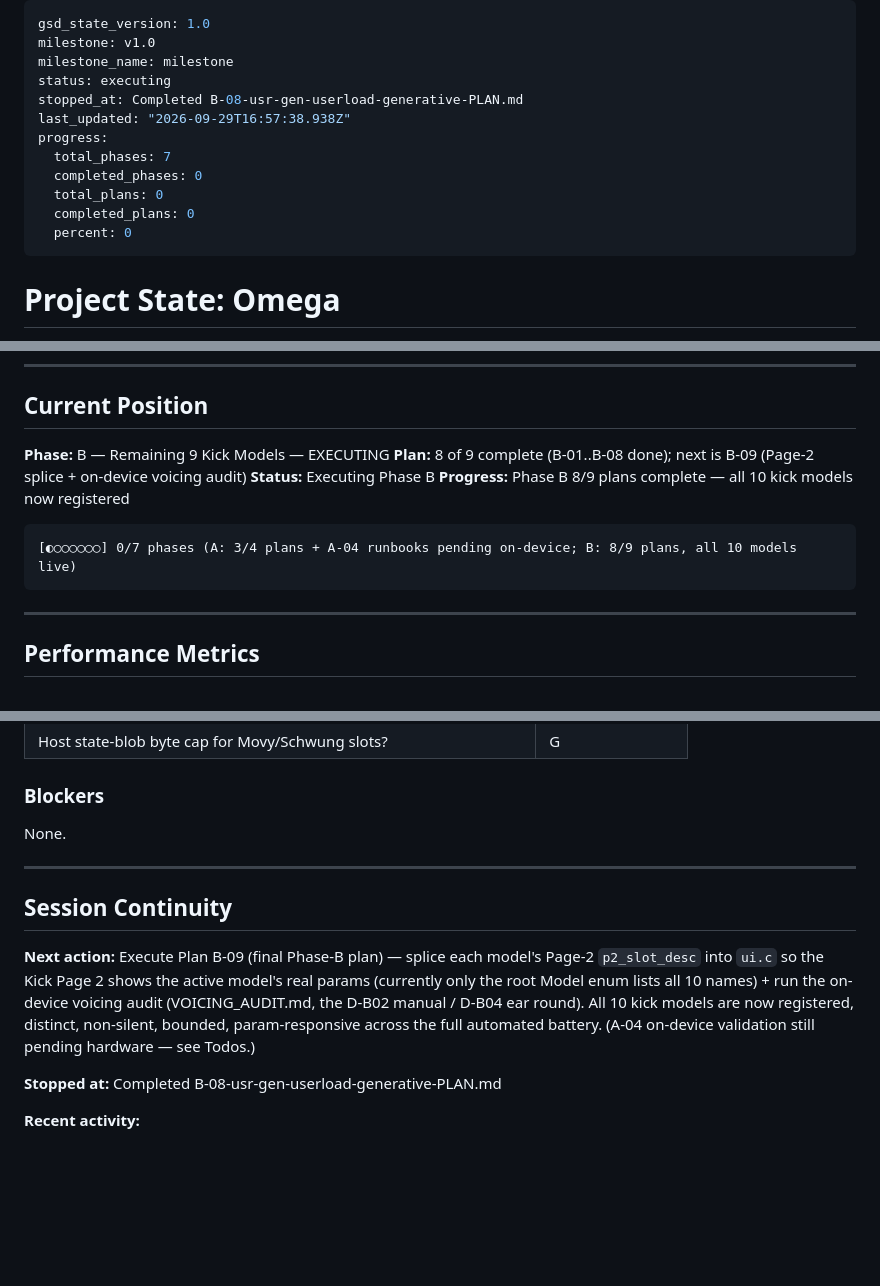
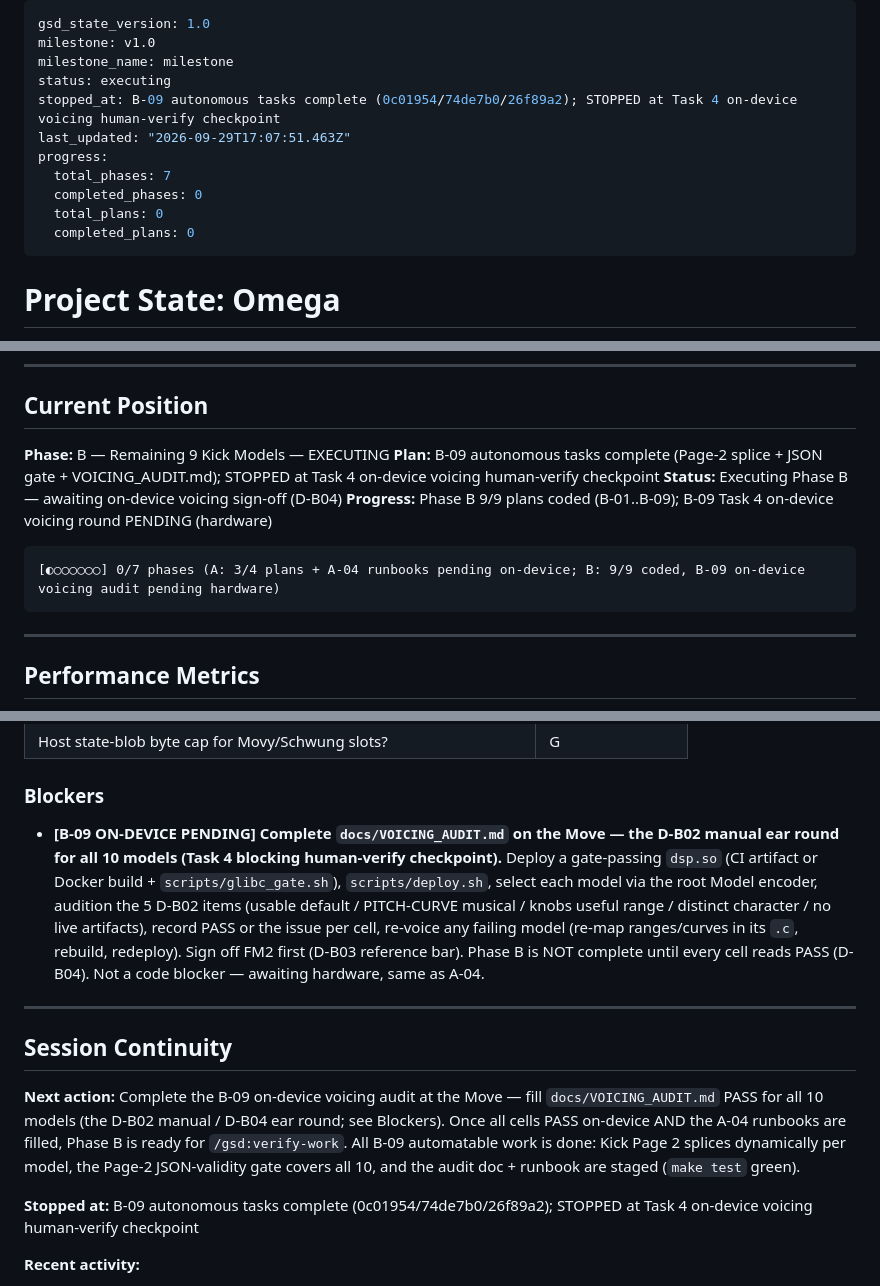
Before and after one commit to james-fish/schwung-omega, a Markdown page: .planning/STATE.md, 3 parts joined by grey strips. Rendered like a GitHub page; blank space fills up the shorter version.

Commit message:
docs(B-remaining-9-kick-models-09): B-09 SUMMARY + STATE/ROADMAP (autonomous tasks; on-device voicing checkpoint)
- B-09-SUMMARY.md: dynamic Page-2 splice (KICK-13 SC3), p2_slot_desc JSON gate,
  VOICING_AUDIT.md scaffold; Task 4 on-device voicing is a blocking human-verify
  checkpoint (stopped here — cannot be automated/fabricated)
- STATE.md: B-09 decisions + on-device voicing blocker + session/next-action
- ROADMAP.md: B-09 marked code-complete, on-device D-B02 sign-off PENDING

Co-Authored-By: Claude Opus 4.8 <noreply@anthropic.com>

````diff
--- a/.planning/STATE.md
+++ b/.planning/STATE.md
@@ -3,14 +3,13 @@ gsd_state_version: 1.0
 milestone: v1.0
 milestone_name: milestone
 status: executing
-stopped_at: Completed B-08-usr-gen-userload-generative-PLAN.md
-last_updated: "2026-09-29T16:57:38.938Z"
+stopped_at: B-09 autonomous tasks complete (0c01954/74de7b0/26f89a2); STOPPED at Task 4 on-device voicing human-verify checkpoint
+last_updated: "2026-09-29T17:07:51.463Z"
 progress:
   total_phases: 7
   completed_phases: 0
   total_plans: 0
   completed_plans: 0
-  percent: 0
 ---
 
 # Project State: Omega
@@ -32,12 +31,12 @@ progress:
 ## Current Position
 
 **Phase:** B — Remaining 9 Kick Models — EXECUTING
-**Plan:** 8 of 9 complete (B-01..B-08 done); next is B-09 (Page-2 splice + on-device voicing audit)
-**Status:** Executing Phase B
-**Progress:** Phase B 8/9 plans complete — all 10 kick models now registered
+**Plan:** B-09 autonomous tasks complete (Page-2 splice + JSON gate + VOICING_AUDIT.md); STOPPED at Task 4 on-device voicing human-verify checkpoint
+**Status:** Executing Phase B — awaiting on-device voicing sign-off (D-B04)
+**Progress:** Phase B 9/9 plans coded (B-01..B-09); B-09 Task 4 on-device voicing round PENDING (hardware)
 
 ```
-[◐○○○○○○] 0/7 phases (A: 3/4 plans + A-04 runbooks pending on-device; B: 8/9 plans, all 10 models live)
+[◐○○○○○○] 0/7 phases (A: 3/4 plans + A-04 runbooks pending on-device; B: 9/9 coded, B-09 on-device voicing audit pending hardware)
 ```
 
 ---
@@ -132,14 +133,14 @@ progress:
 
 ### Blockers
 
-None.
+- **[B-09 ON-DEVICE PENDING] Complete `docs/VOICING_AUDIT.md` on the Move — the D-B02 manual ear round for all 10 models (Task 4 blocking human-verify checkpoint).** Deploy a gate-passing `dsp.so` (CI artifact or Docker build + `scripts/glibc_gate.sh`), `scripts/deploy.sh`, select each model via the root Model encoder, audition the 5 D-B02 items (usable default / PITCH-CURVE musical / knobs useful range / distinct character / no live artifacts), record PASS or the issue per cell, re-voice any failing model (re-map ranges/curves in its `.c`, rebuild, redeploy). Sign off FM2 first (D-B03 reference bar). Phase B is NOT complete until every cell reads PASS (D-B04). Not a code blocker — awaiting hardware, same as A-04.
 
 ---
 
 ## Session Continuity
 
-**Next action:** Execute Plan B-09 (final Phase-B plan) — splice each model's Page-2 `p2_slot_desc` into `ui.c` so the Kick Page 2 shows the active model's real params (currently only the root Model enum lists all 10 names) + run the on-device voicing audit (VOICING_AUDIT.md, the D-B02 manual / D-B04 ear round). All 10 kick models are now registered, distinct, non-silent, bounded, param-responsive across the full automated battery. (A-04 on-device validation still pending hardware — see Todos.)
+**Next action:** Complete the B-09 on-device voicing audit at the Move — fill `docs/VOICING_AUDIT.md` PASS for all 10 models (the D-B02 manual / D-B04 ear round; see Blockers). Once all cells PASS on-device AND the A-04 runbooks are filled, Phase B is ready for `/gsd:verify-work`. All B-09 automatable work is done: Kick Page 2 splices dynamically per model, the Page-2 JSON-validity gate covers all 10, and the audit doc + runbook are staged (`make test` green).
 
-**Stopped at:** Completed B-08-usr-gen-userload-generative-PLAN.md
+**Stopped at:** B-09 autonomous tasks complete (0c01954/74de7b0/26f89a2); STOPPED at Task 4 on-device voicing human-verify checkpoint
 
 **Recent activity:**
````
Also changed, not shown: other parts of .planning/STATE.md (+4 -0 lines), .planning/ROADMAP.md (+1 -1 lines), 1 other file.
